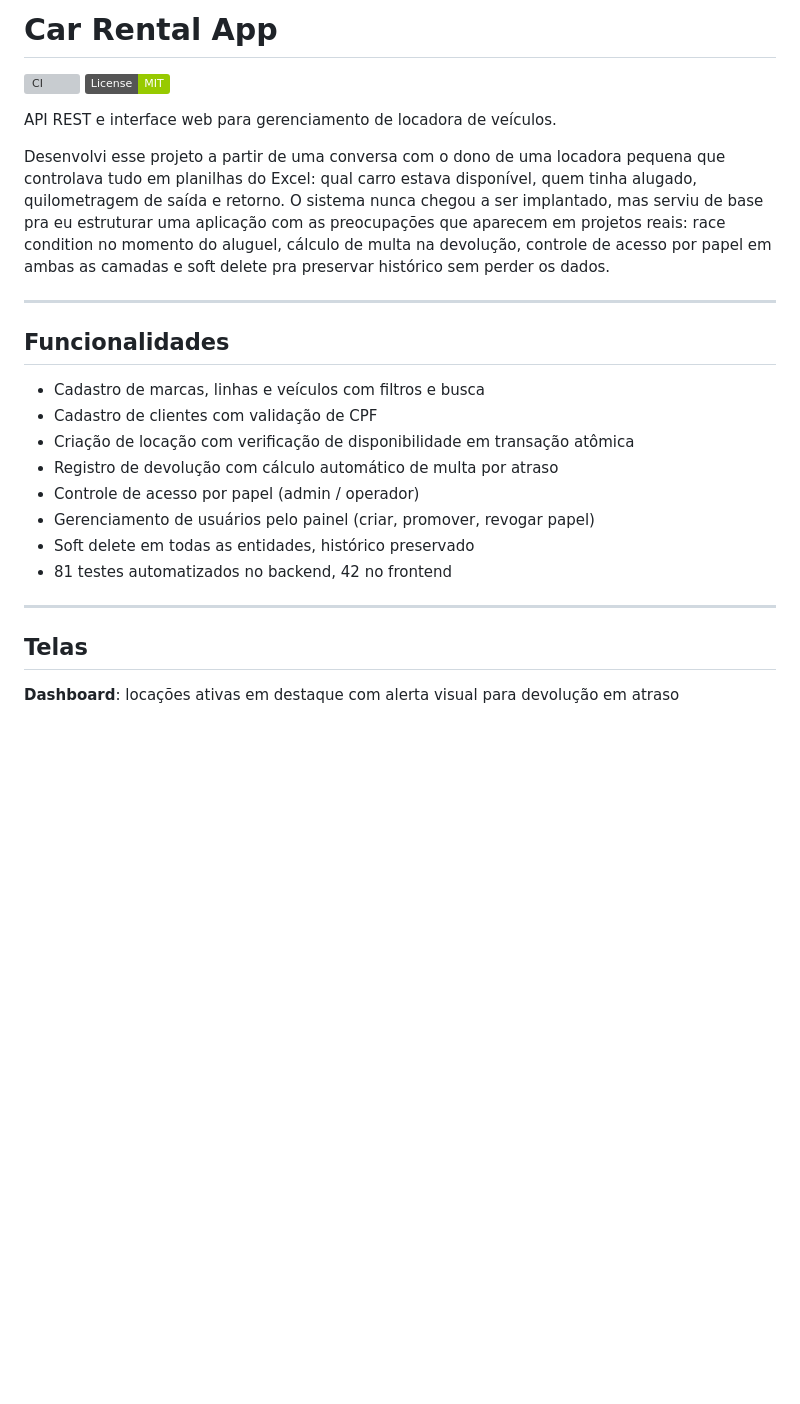
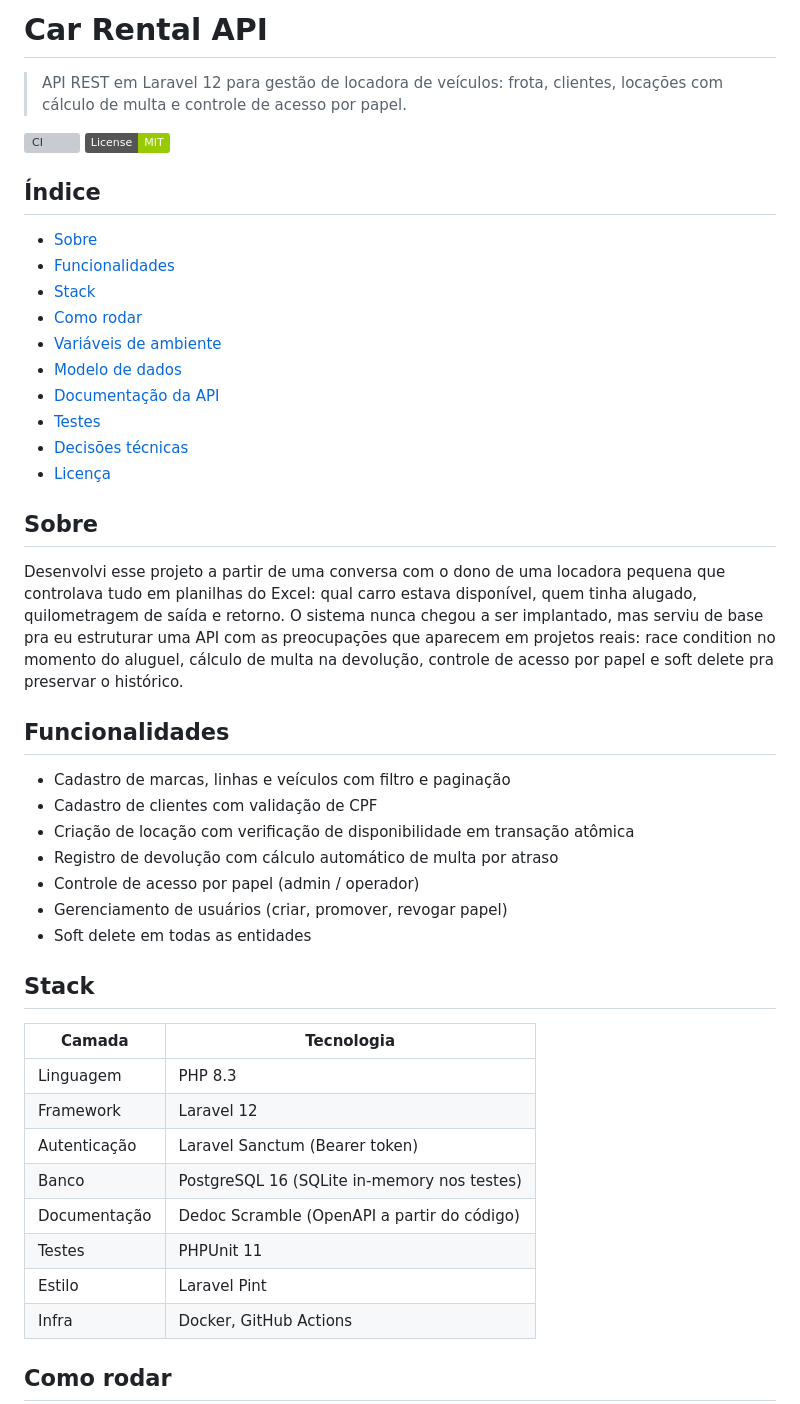
Before and after one commit to ItamarJuniorDEV/car-rental-api, a Markdown page: README.md, the part around one of its changes. Drawn GitHub-style; badges without logos; blank space fills up the shorter version; grey boxes are pictures that could not be loaded.

```diff
--- a/README.md
+++ b/README.md
@@ -1,28 +1,49 @@
-# Car Rental App
+# Car Rental API
+
+> API REST em Laravel 12 para gestão de locadora de veículos: frota, clientes, locações com cálculo de multa e controle de acesso por papel.
 
 ![CI](https://github.com/ItamarJuniorDEV/car-rental/actions/workflows/ci.yml/badge.svg)
 ![License](https://img.shields.io/badge/License-MIT-green)
 
-API REST e interface web para gerenciamento de locadora de veículos.
+## Índice
 
-Desenvolvi esse projeto a partir de uma conversa com o dono de uma locadora pequena que controlava tudo em planilhas do Excel: qual carro estava disponível, quem tinha alugado, quilometragem de saída e retorno. O sistema nunca chegou a ser implantado, mas serviu de base pra eu estruturar uma aplicação com as preocupações que aparecem em projetos reais: race condition no momento do aluguel, cálculo de multa na devolução, controle de acesso por papel em ambas as camadas e soft delete pra preservar histórico sem perder os dados.
+- [Sobre](#sobre)
+- [Funcionalidades](#funcionalidades)
+- [Stack](#stack)
+- [Como rodar](#como-rodar)
+- [Variáveis de ambiente](#variáveis-de-ambiente)
+- [Modelo de dados](#modelo-de-dados)
+- [Documentação da API](#documentação-da-api)
+- [Testes](#testes)
+- [Decisões técnicas](#decisões-técnicas)
+- [Licença](#licença)
 
----
+## Sobre
+
+Desenvolvi esse projeto a partir de uma conversa com o dono de uma locadora pequena que controlava tudo em planilhas do Excel: qual carro estava disponível, quem tinha alugado, quilometragem de saída e retorno. O sistema nunca chegou a ser implantado, mas serviu de base pra eu estruturar uma API com as preocupações que aparecem em projetos reais: race condition no momento do aluguel, cálculo de multa na devolução, controle de acesso por papel e soft delete pra preservar o histórico.
 
 ## Funcionalidades
 
-- Cadastro de marcas, linhas e veículos com filtros e busca
+- Cadastro de marcas, linhas e veículos com filtro e paginação
 - Cadastro de clientes com validação de CPF
 - Criação de locação com verificação de disponibilidade em transação atômica
 - Registro de devolução com cálculo automático de multa por atraso
 - Controle de acesso por papel (admin / operador)
-- Gerenciamento de usuários pelo painel (criar, promover, revogar papel)
-- Soft delete em todas as entidades, histórico preservado
-- 81 testes automatizados no backend, 42 no frontend
+- Gerenciamento de usuários (criar, promover, revogar papel)
+- Soft delete em todas as entidades
 
----
+## Stack
 
-## Telas
+| Camada | Tecnologia |
+|--------|------------|
+| Linguagem | PHP 8.3 |
+| Framework | Laravel 12 |
+| Autenticação | Laravel Sanctum (Bearer token) |
+| Banco | PostgreSQL 16 (SQLite in-memory nos testes) |
+| Documentação | Dedoc Scramble (OpenAPI a partir do código) |
+| Testes | PHPUnit 11 |
+| Estilo | Laravel Pint |
+| Infra | Docker, GitHub Actions |
 
-**Dashboard**: locações ativas em destaque com alerta visual para devolução em atraso
+## Como rodar
 
```
Also changed, not shown: other parts of README.md (+70 -138 lines).
